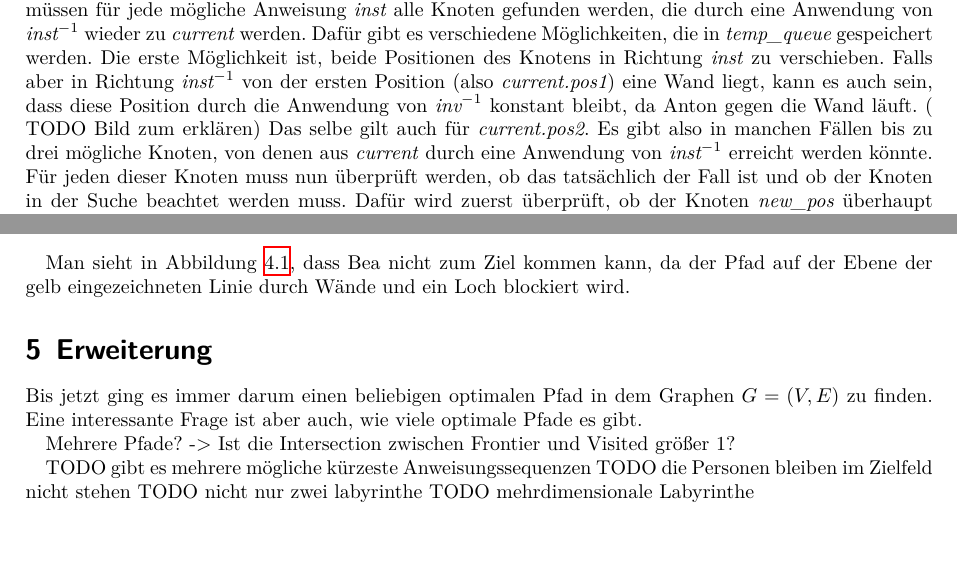
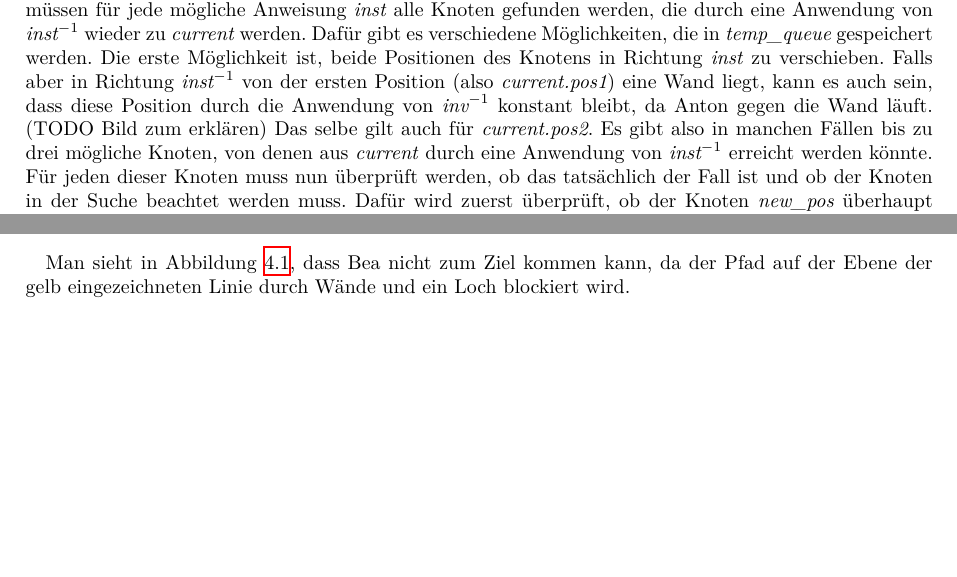
Before and after one commit to Bergschaf/BWINF_2024_Runde_2, a LaTeX document (Aufgabe_2/Doc/Aufgabe_2.tex): two parts of pages 6 and 9 of 9, joined at a grey line, cut so that both start at the same text. Compiled offline with XeLaTeX.

Commit message:
korrektur 2

```diff
--- a/Aufgabe_2/Doc/Aufgabe_2.tex
+++ b/Aufgabe_2/Doc/Aufgabe_2.tex
@@ -431,18 +431,5 @@
     Man sieht in Abbildung~\ref{fig:7}, dass Bea nicht zum Ziel kommen kann, da der Pfad auf der Ebene der gelb eingezeichneten Linie durch Wände und ein Loch blockiert wird.
 
 
-    \section{Erweiterung}
-    Bis jetzt ging es immer darum einen beliebigen optimalen Pfad in dem Graphen $G = (V, E)$ zu finden.
-    Eine interessante Frage ist aber auch, wie viele optimale Pfade es gibt.
-
-    Mehrere Pfade? -> Ist die Intersection zwischen Frontier und Visited größer 1?
-
-
-    TODO gibt es mehrere mögliche kürzeste Anweisungssequenzen
-    TODO die Personen bleiben im Zielfeld nicht stehen
-    TODO nicht nur zwei labyrinthe
-    TODO mehrdimensionale Labyrinthe
-
-    \printbibliography
 
 \end{document}
```
Also changed, not shown: Aufgabe_2/Doc/Aufgabe_2.pdf, Aufgabe_2/Doc/Aufgabe_2.tex (12 more changed lines).
